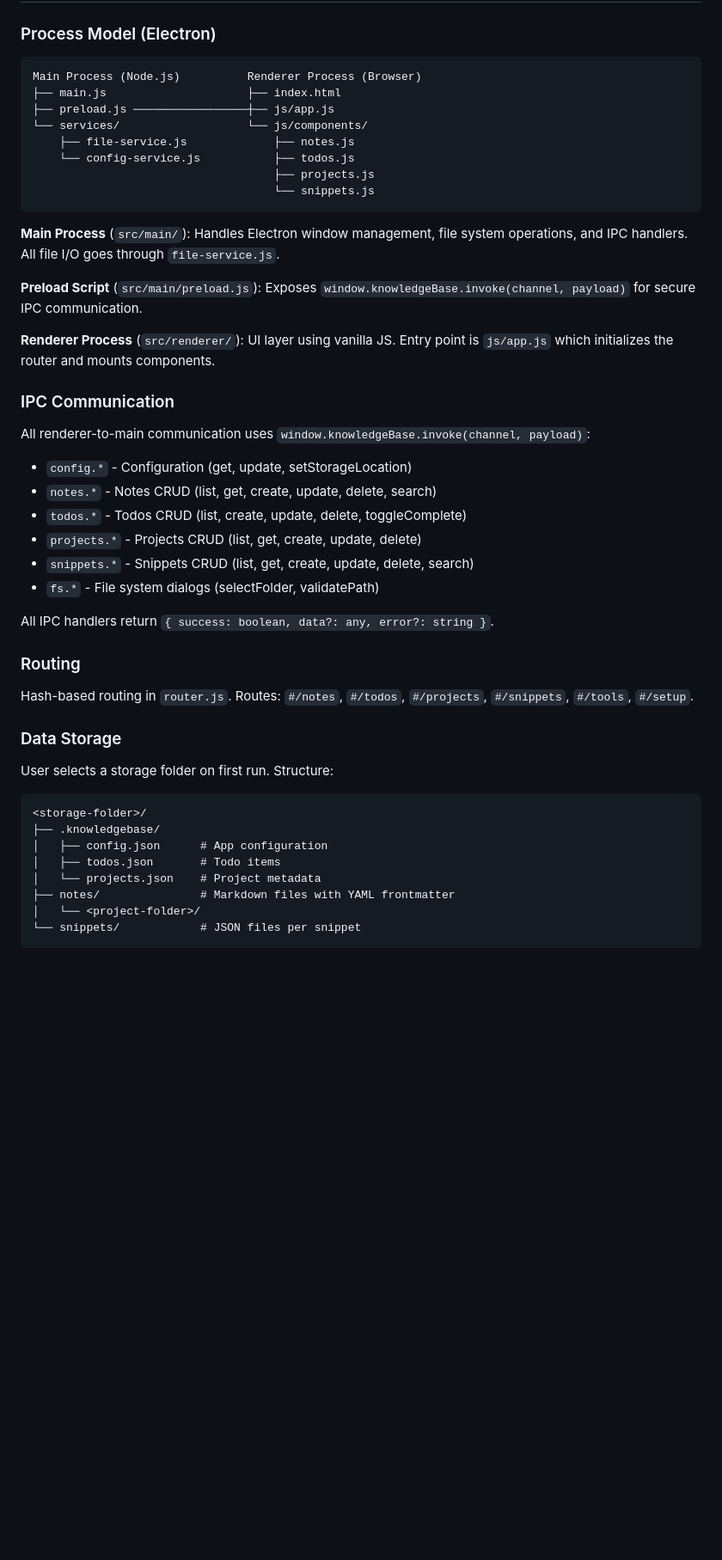
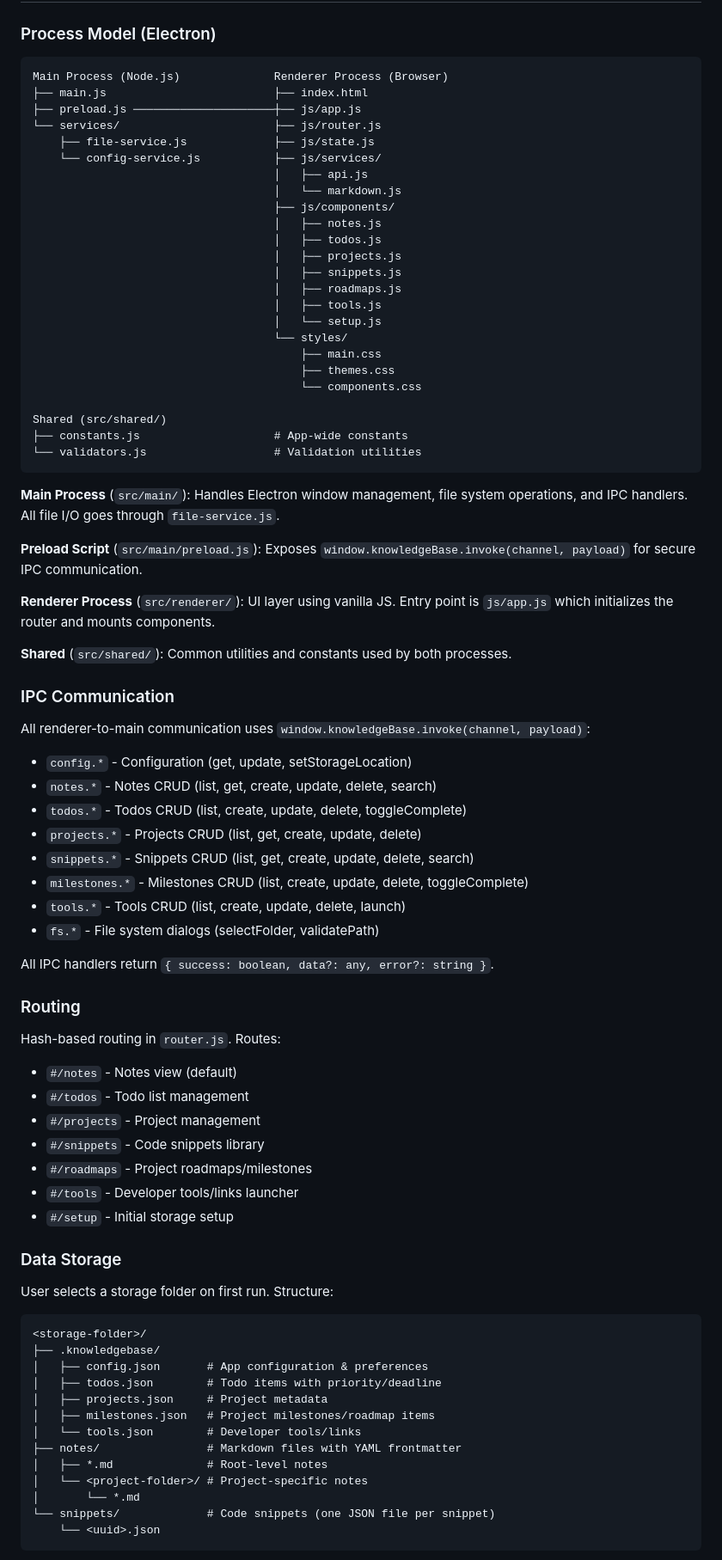
Before and after one commit to fbirk/AthenaNotes, a Markdown page: CLAUDE.md, the part around one of its changes. Shown at 86% size. GitHub-like rendering; blank space fills up the shorter version.

````diff
--- a/CLAUDE.md
+++ b/CLAUDE.md
@@ -27,14 +27,30 @@ npm run lint         # Run ESLint on src/
 ### Process Model (Electron)
 
 ```
-Main Process (Node.js)          Renderer Process (Browser)
-├── main.js                     ├── index.html
-├── preload.js ─────────────────┼── js/app.js
-└── services/                   └── js/components/
-    ├── file-service.js             ├── notes.js
-    └── config-service.js           ├── todos.js
-                                    ├── projects.js
-                                    └── snippets.js
+Main Process (Node.js)              Renderer Process (Browser)
+├── main.js                         ├── index.html
+├── preload.js ─────────────────────┼── js/app.js
+└── services/                       ├── js/router.js
+    ├── file-service.js             ├── js/state.js
+    └── config-service.js           ├── js/services/
+                                    │   ├── api.js
+                                    │   └── markdown.js
+                                    ├── js/components/
+                                    │   ├── notes.js
+                                    │   ├── todos.js
+                                    │   ├── projects.js
+                                    │   ├── snippets.js
+                                    │   ├── roadmaps.js
+                                    │   ├── tools.js
+                                    │   └── setup.js
+                                    └── styles/
+                                        ├── main.css
+                                        ├── themes.css
+                                        └── components.css
+
+Shared (src/shared/)
+├── constants.js                    # App-wide constants
+└── validators.js                   # Validation utilities
 ```
 
 **Main Process** (`src/main/`): Handles Electron window management, file system operations, and IPC handlers. All file I/O goes through `file-service.js`.
@@ -42,6 +58,8 @@ Main Process (Node.js)          Renderer Process (Browser)
 **Preload Script** (`src/main/preload.js`): Exposes `window.knowledgeBase.invoke(channel, payload)` for secure IPC communication.
 
 **Renderer Process** (`src/renderer/`): UI layer using vanilla JS. Entry point is `js/app.js` which initializes the router and mounts components.
+
+**Shared** (`src/shared/`): Common utilities and constants used by both processes.
 
 ### IPC Communication
 
@@ -51,13 +69,22 @@ All renderer-to-main communication uses `window.knowledgeBase.invoke(channel, pa
 - `todos.*` - Todos CRUD (list, create, update, delete, toggleComplete)
 - `projects.*` - Projects CRUD (list, get, create, update, delete)
 - `snippets.*` - Snippets CRUD (list, get, create, update, delete, search)
+- `milestones.*` - Milestones CRUD (list, create, update, delete, toggleComplete)
+- `tools.*` - Tools CRUD (list, create, update, delete, launch)
 - `fs.*` - File system dialogs (selectFolder, validatePath)
 
 All IPC handlers return `{ success: boolean, data?: any, error?: string }`.
 
 ### Routing
 
-Hash-based routing in `router.js`. Routes: `#/notes`, `#/todos`, `#/projects`, `#/snippets`, `#/tools`, `#/setup`.
+Hash-based routing in `router.js`. Routes:
+- `#/notes` - Notes view (default)
+- `#/todos` - Todo list management
+- `#/projects` - Project management
+- `#/snippets` - Code snippets library
+- `#/roadmaps` - Project roadmaps/milestones
+- `#/tools` - Developer tools/links launcher
+- `#/setup` - Initial storage setup
 
 ### Data Storage
 
@@ -65,11 +92,16 @@ User selects a storage folder on first run. Structure:
 ```
 <storage-folder>/
 ├── .knowledgebase/
-│   ├── config.json      # App configuration
-│   ├── todos.json       # Todo items
-│   └── projects.json    # Project metadata
-├── notes/               # Markdown files with YAML frontmatter
-│   └── <project-folder>/
-└── snippets/            # JSON files per snippet
+│   ├── config.json       # App configuration & preferences
+│   ├── todos.json        # Todo items with priority/deadline
+│   ├── projects.json     # Project metadata
+│   ├── milestones.json   # Project milestones/roadmap items
+│   └── tools.json        # Developer tools/links
+├── notes/                # Markdown files with YAML frontmatter
+│   ├── *.md              # Root-level notes
+│   └── <project-folder>/ # Project-specific notes
+│       └── *.md
+└── snippets/             # Code snippets (one JSON file per snippet)
+    └── <uuid>.json
 ```
 
````
Also changed, not shown: other parts of CLAUDE.md (+29 -1 lines).
